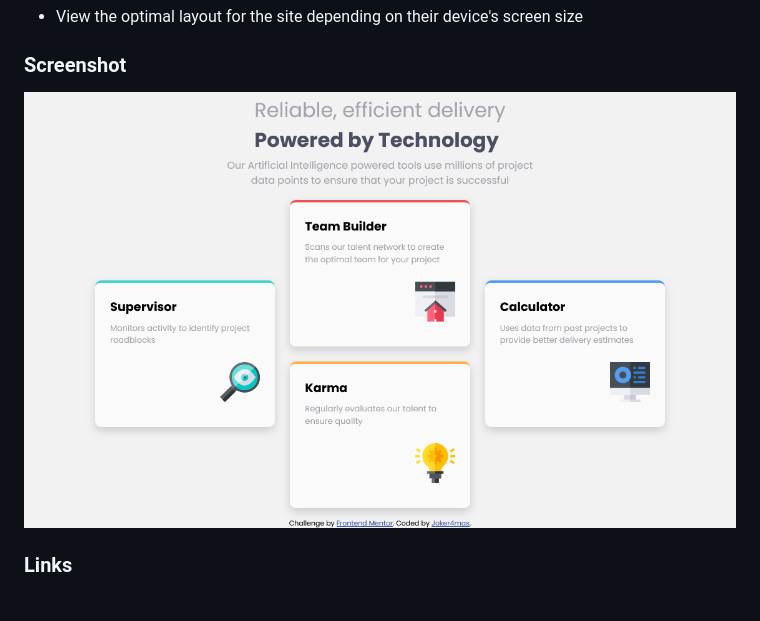
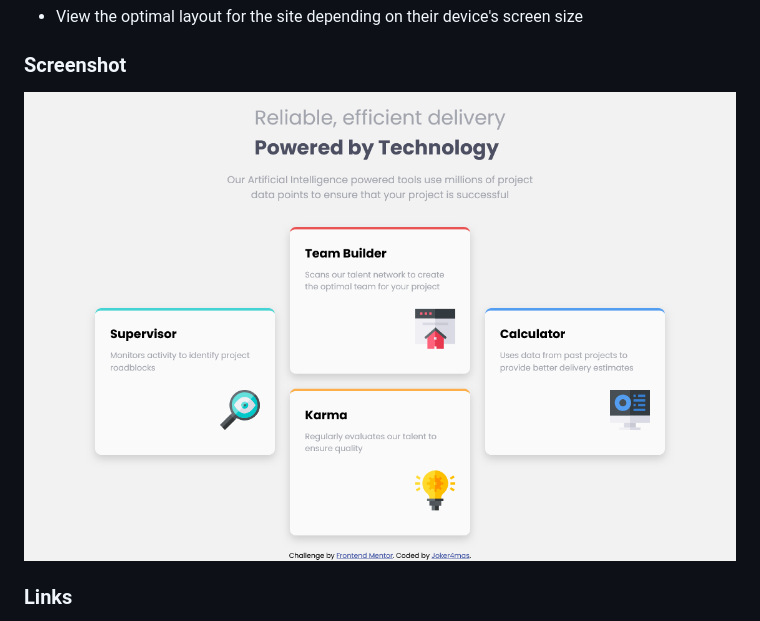
Before and after one commit to Joker4mas/Four-Card-FE, a Markdown page: README.md, the part around the change. GitHub-like rendering; pictures changed too: images/Snap-1.png (added), images/des-snap-shot.png (deleted).

Commit message:
added new screen shot

```diff
--- a/README.md
+++ b/README.md
@@ -28,7 +28,7 @@ Users should be able to:
 
 ### Screenshot
 
-![](./images/des-snap-shot.png)
+![](./images/Snap-1.png)
 
 ### Links
 
```
Also changed, not shown: 1 other file.
